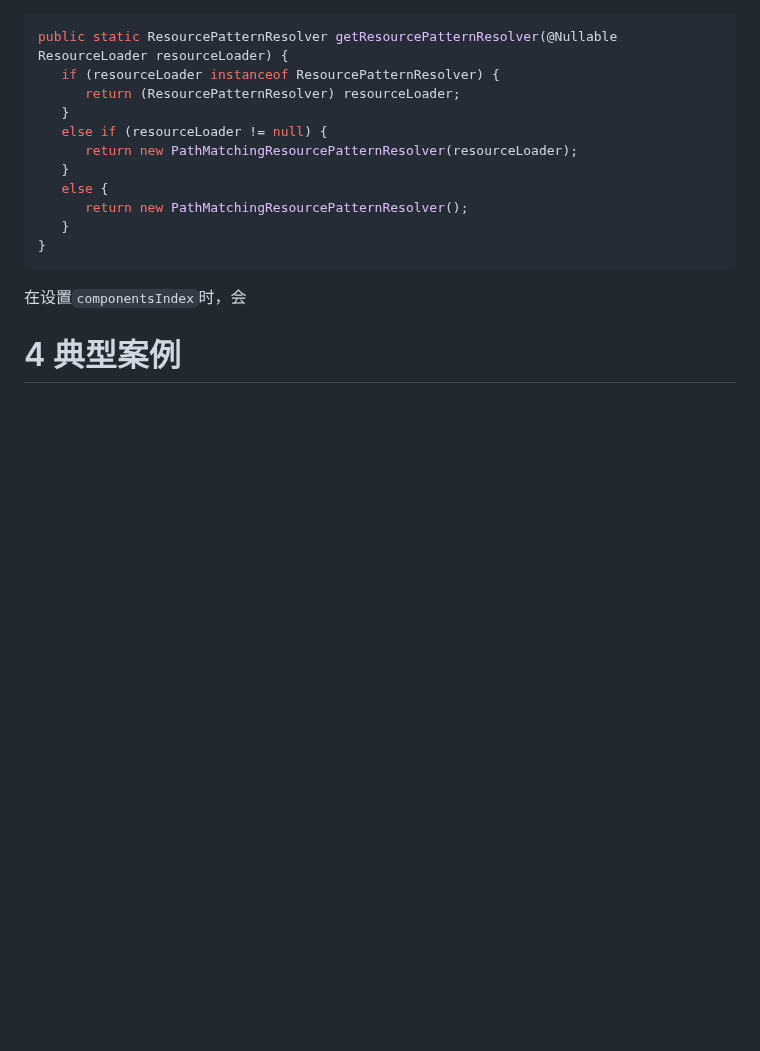
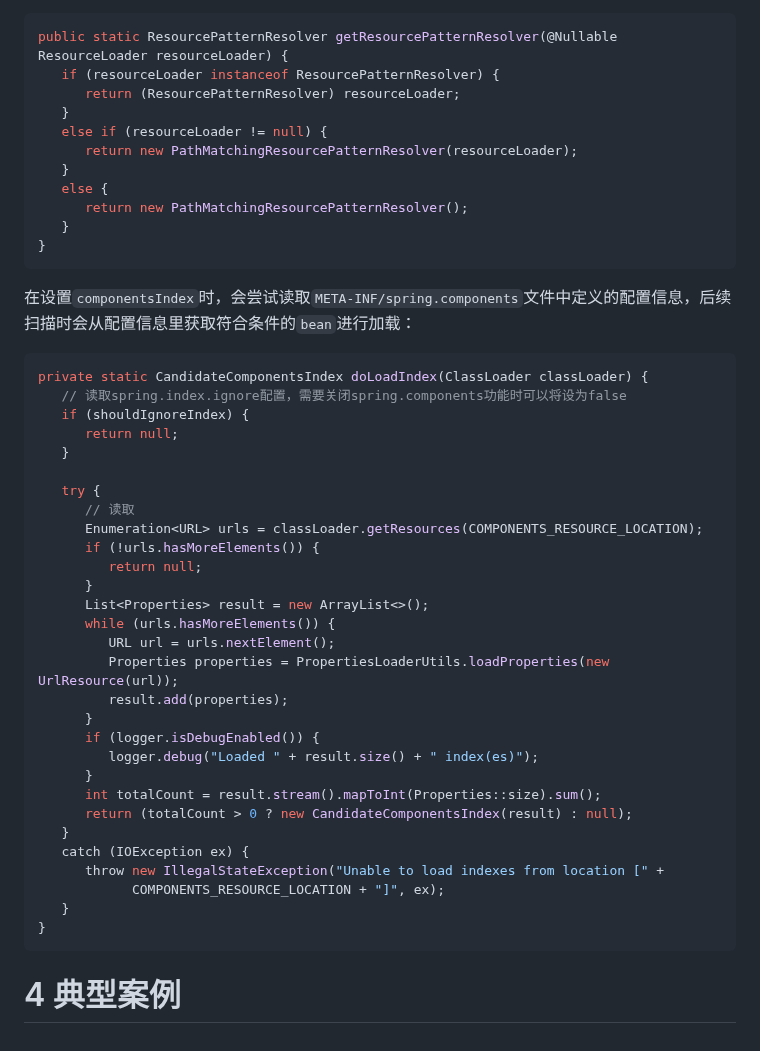
Before and after one commit to Xianhuii/note, a Markdown page: 每日学习/ClassPathBeanDefinitionScanner.md, the part around the change. Drawn GitHub-style; blank space fills up the shorter version.

Commit message:
vault backup: 2023-01-14 00:29:21

````diff
--- a/每日学习/ClassPathBeanDefinitionScanner.md
+++ b/每日学习/ClassPathBeanDefinitionScanner.md
@@ -120,6 +120,37 @@ public static ResourcePatternResolver getResourcePatternResolver(@Nullable Resou
 }
 ```
 
-在设置`componentsIndex`时，会
+在设置`componentsIndex`时，会尝试读取`META-INF/spring.components`文件中定义的配置信息，后续扫描时会从配置信息里获取符合条件的`bean`进行加载：
+```java
+private static CandidateComponentsIndex doLoadIndex(ClassLoader classLoader) {
+   // 读取spring.index.ignore配置，需要关闭spring.components功能时可以将设为false
+   if (shouldIgnoreIndex) {
+      return null;
+   }
+
+   try {
+      // 读取
+      Enumeration<URL> urls = classLoader.getResources(COMPONENTS_RESOURCE_LOCATION);
+      if (!urls.hasMoreElements()) {
+         return null;
+      }
+      List<Properties> result = new ArrayList<>();
+      while (urls.hasMoreElements()) {
+         URL url = urls.nextElement();
+         Properties properties = PropertiesLoaderUtils.loadProperties(new UrlResource(url));
+         result.add(properties);
+      }
+      if (logger.isDebugEnabled()) {
+         logger.debug("Loaded " + result.size() + " index(es)");
+      }
+      int totalCount = result.stream().mapToInt(Properties::size).sum();
+      return (totalCount > 0 ? new CandidateComponentsIndex(result) : null);
+   }
+   catch (IOException ex) {
+      throw new IllegalStateException("Unable to load indexes from location [" +
+            COMPONENTS_RESOURCE_LOCATION + "]", ex);
+   }
+}
+```
 
 # 4 典型案例
````
